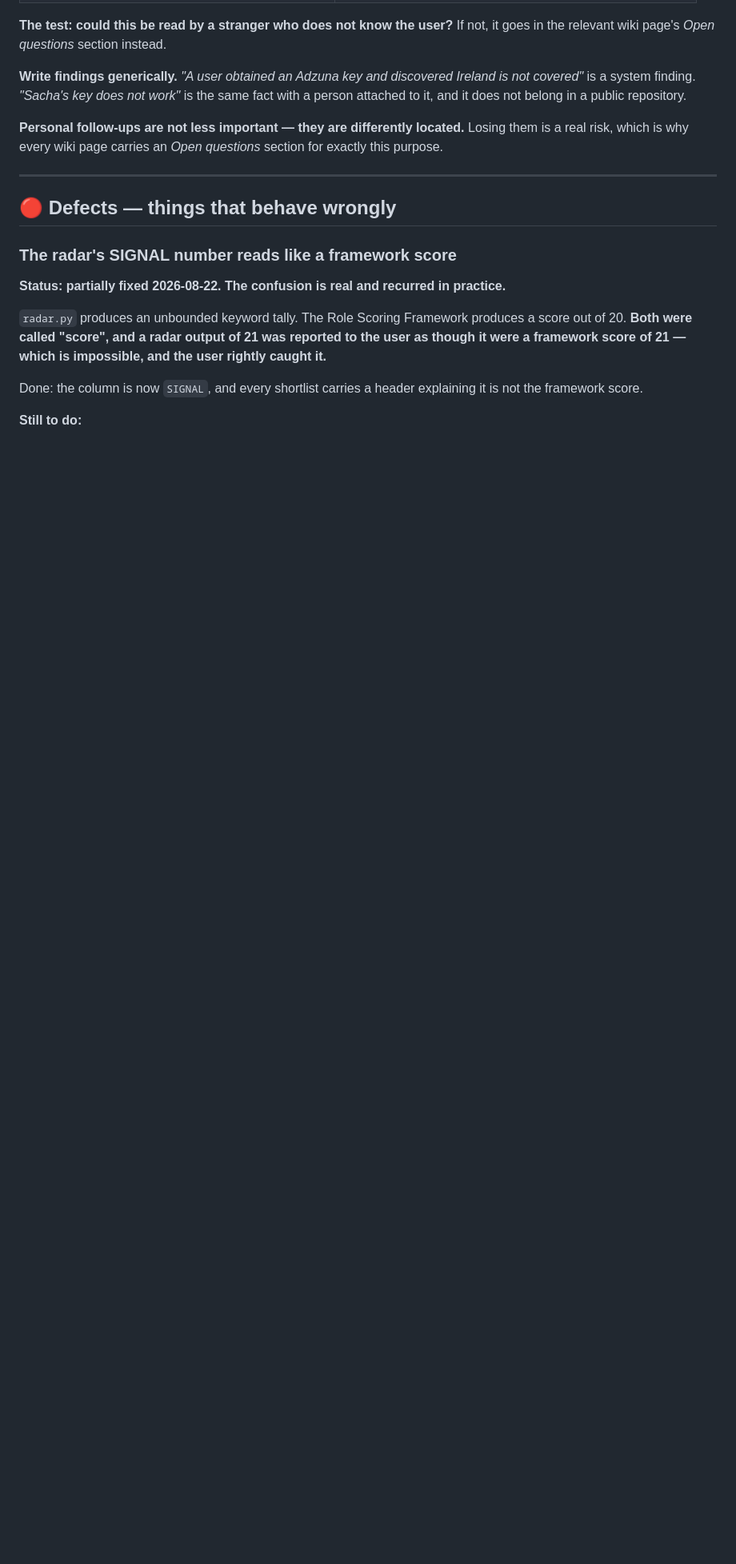
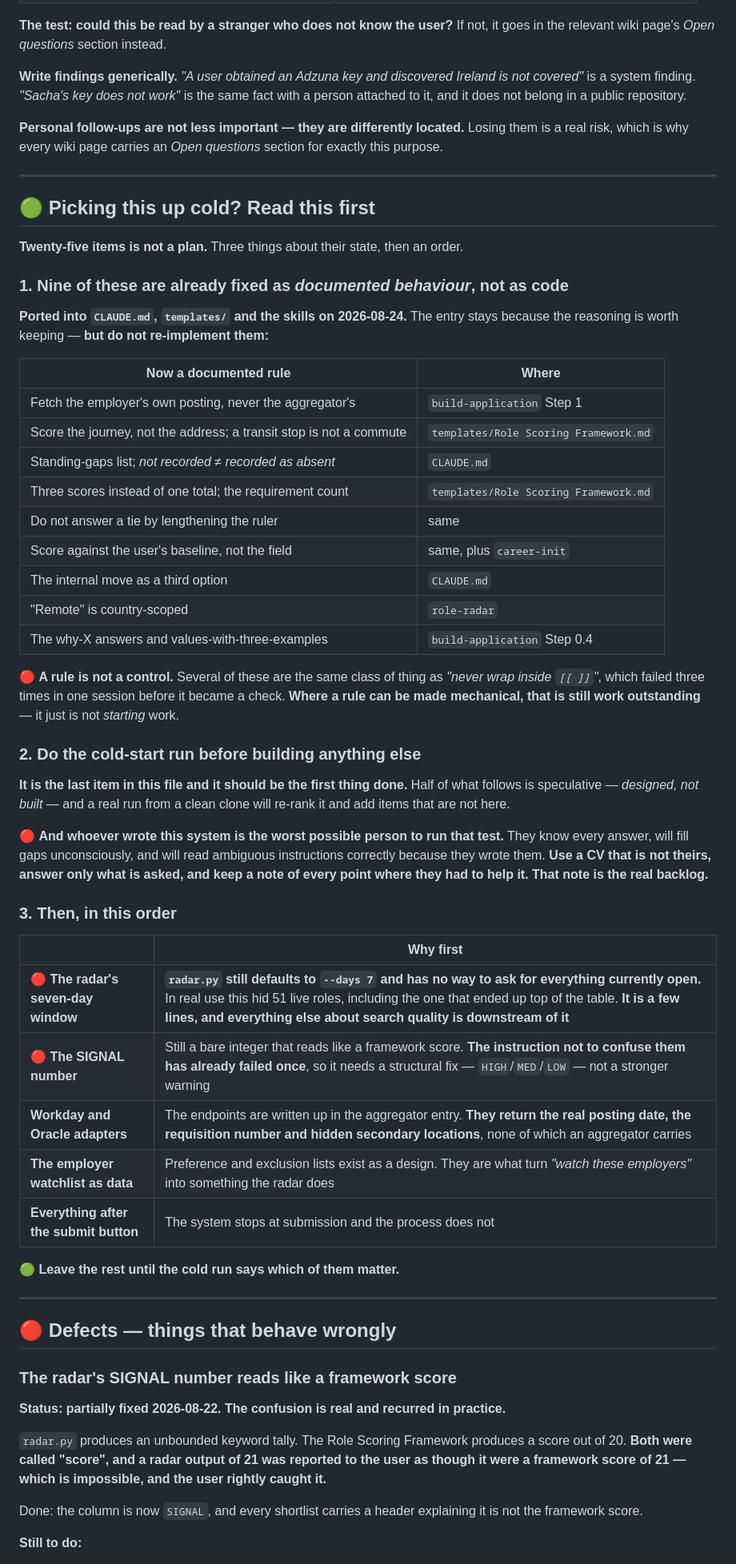
Before and after one commit to sachajackson/career-wiki, a Markdown page: BACKLOG.md, the part around the change. Shown at 80% size. Rendered like a GitHub page; blank space fills up the shorter version.

Commit message:
backlog: add a start-here section, so a cold session does not redo the ported rules
Nine entries were fixed on 2026-08-24 as documented behaviour rather than
code, and a fresh session reading the file would reimplement them. Lists
which and where, while keeping the reasoning.

Also states the order: run the cold-start test first, since half the file
is speculative and a real run re-ranks it; then the seven-day search
window, which is a few lines and hid 51 live roles in real use.

Co-Authored-By: Claude Opus 5 <noreply@anthropic.com>

```diff
--- a/BACKLOG.md
+++ b/BACKLOG.md
@@ -28,6 +28,56 @@ not belong in a public repository.
 
 **Personal follow-ups are not less important — they are differently located.** Losing them is a real risk,
 which is why every wiki page carries an *Open questions* section for exactly this purpose.
+
+---
+
+## 🟢 Picking this up cold? Read this first
+
+**Twenty-five items is not a plan.** Three things about their state, then an order.
+
+### 1. Nine of these are already fixed as *documented behaviour*, not as code
+
+**Ported into `CLAUDE.md`, `templates/` and the skills on 2026-08-24.** The entry stays because the
+reasoning is worth keeping — **but do not re-implement them:**
+
+| Now a documented rule | Where |
+|---|---|
+| Fetch the employer's own posting, never the aggregator's | `build-application` Step 1 |
+| Score the journey, not the address; a transit stop is not a commute | `templates/Role Scoring Framework.md` |
+| Standing-gaps list; *not recorded* ≠ *recorded as absent* | `CLAUDE.md` |
+| Three scores instead of one total; the requirement count | `templates/Role Scoring Framework.md` |
+| Do not answer a tie by lengthening the ruler | same |
+| Score against the user's baseline, not the field | same, plus `career-init` |
+| The internal move as a third option | `CLAUDE.md` |
+| "Remote" is country-scoped | `role-radar` |
+| The why-X answers and values-with-three-examples | `build-application` Step 0.4 |
+
+🔴 **A rule is not a control.** Several of these are the same class of thing as *"never wrap inside
+`[[ ]]`"*, which failed three times in one session before it became a check. **Where a rule can be made
+mechanical, that is still work outstanding** — it just is not *starting* work.
+
+### 2. Do the cold-start run before building anything else
+
+**It is the last item in this file and it should be the first thing done.** Half of what follows is
+speculative — *designed, not built* — and a real run from a clean clone will re-rank it and add items that
+are not here.
+
+🔴 **And whoever wrote this system is the worst possible person to run that test.** They know every answer,
+will fill gaps unconsciously, and will read ambiguous instructions correctly because they wrote them.
+**Use a CV that is not theirs, answer only what is asked, and keep a note of every point where they had to
+help it. That note is the real backlog.**
+
+### 3. Then, in this order
+
+| | Why first |
+|---|---|
+| 🔴 **The radar's seven-day window** | **`radar.py` still defaults to `--days 7` and has no way to ask for everything currently open.** In real use this hid 51 live roles, including the one that ended up top of the table. **It is a few lines, and everything else about search quality is downstream of it** |
+| 🔴 **The SIGNAL number** | Still a bare integer that reads like a framework score. **The instruction not to confuse them has already failed once**, so it needs a structural fix — `HIGH`/`MED`/`LOW` — not a stronger warning |
+| **Workday and Oracle adapters** | The endpoints are written up in the aggregator entry. **They return the real posting date, the requisition number and hidden secondary locations**, none of which an aggregator carries |
+| **The employer watchlist as data** | Preference and exclusion lists exist as a design. They are what turn *"watch these employers"* into something the radar does |
+| **Everything after the submit button** | The system stops at submission and the process does not |
+
+🟢 **Leave the rest until the cold run says which of them matter.**
 
 ---
 
```
